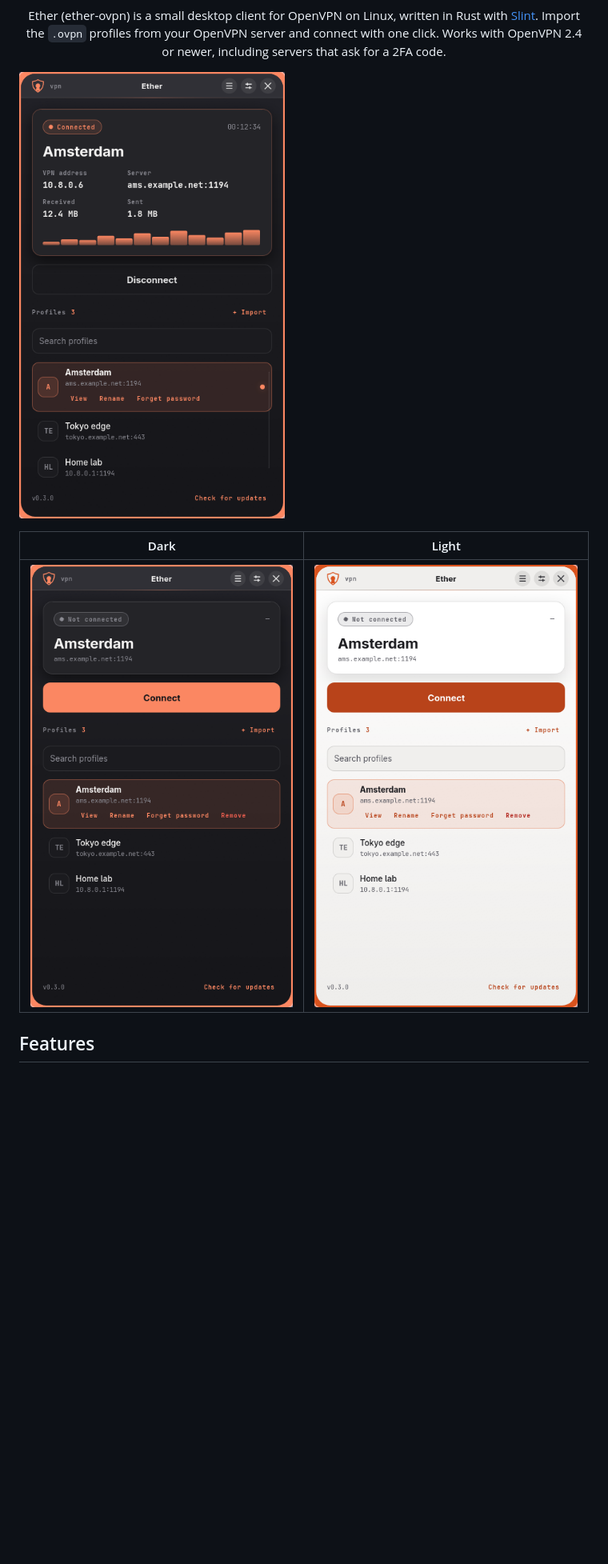
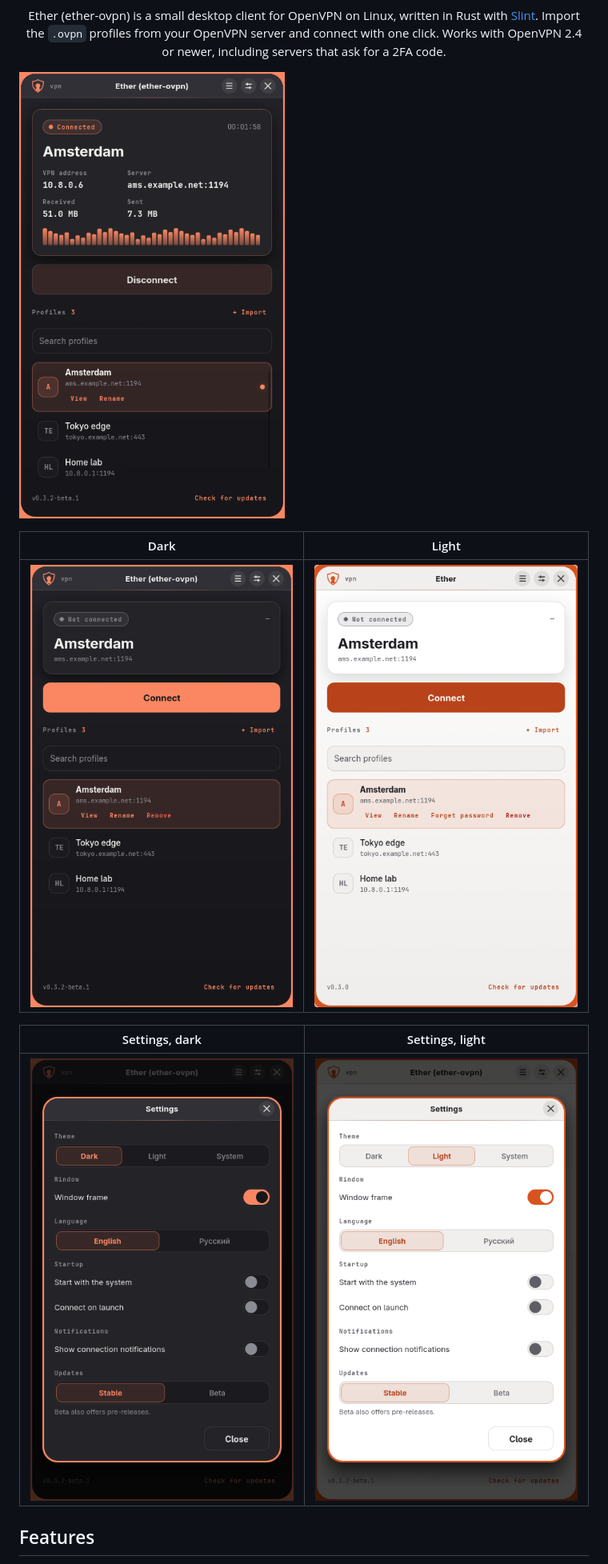
Before and after one commit to Etherhaus/ether-ovpn, a Markdown page: README.md, the part around the change. Shown at 80% size. Rendered like a GitHub page; pictures changed too: docs/screenshot-dark.png, docs/screenshot.png, docs/settings-dark.png; blank space fills up the shorter version.

```diff
--- a/README.md
+++ b/README.md
@@ -27,6 +27,10 @@
 | Dark | Light |
 |---|---|
 | ![Ether in dark mode](docs/screenshot-dark.png) | ![Ether in light mode](docs/screenshot-light.png) |
+
+| Settings, dark | Settings, light |
+|---|---|
+| ![Ether settings in dark mode](docs/settings-dark.png) | ![Ether settings in light mode](docs/settings-light.png) |
 
 ## Features
 
```
Also changed, not shown: README.ru.md (+4 -0 lines).
